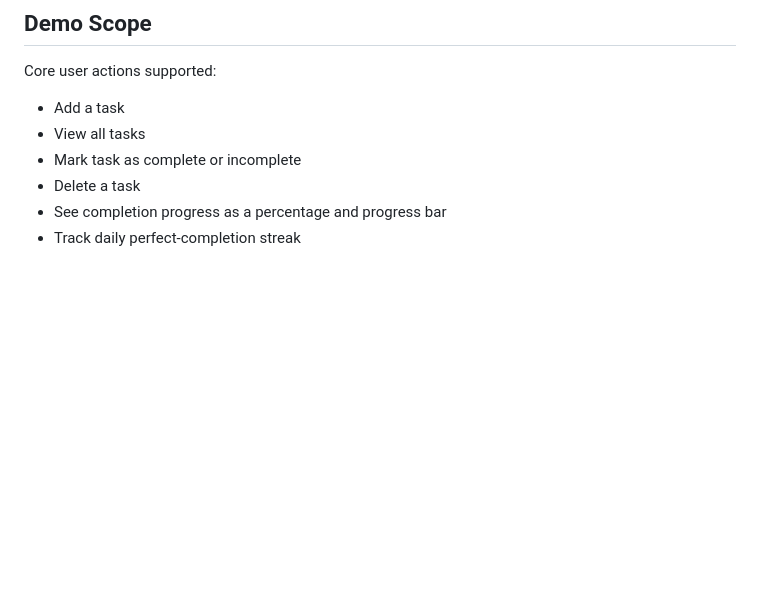
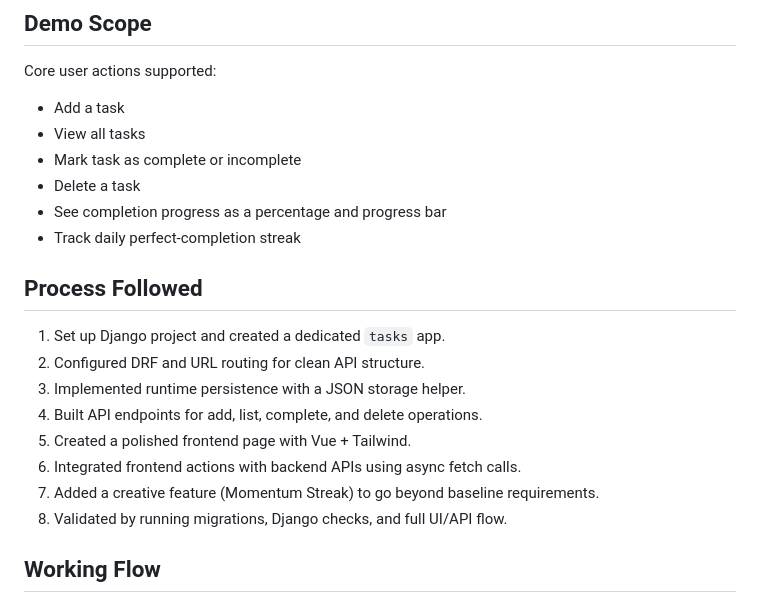
Before and after one commit to Ayush245101/Full-Stack-Task-Board-Application, a Markdown page: README.md, the part around one of its changes. Drawn GitHub-style; blank space fills up the shorter version.

```diff
--- a/README.md
+++ b/README.md
@@ -18,3 +18,17 @@ Core user actions supported:
 - Delete a task
 - See completion progress as a percentage and progress bar
 - Track daily perfect-completion streak
+
+## Process Followed
+
+1. Set up Django project and created a dedicated `tasks` app.
+2. Configured DRF and URL routing for clean API structure.
+3. Implemented runtime persistence with a JSON storage helper.
+4. Built API endpoints for add, list, complete, and delete operations.
+5. Created a polished frontend page with Vue + Tailwind.
+6. Integrated frontend actions with backend APIs using async fetch calls.
+7. Added a creative feature (Momentum Streak) to go beyond baseline requirements.
+8. Validated by running migrations, Django checks, and full UI/API flow.
+
+## Working Flow
+
```
Also changed, not shown: other parts of README.md (+79 -0 lines).
